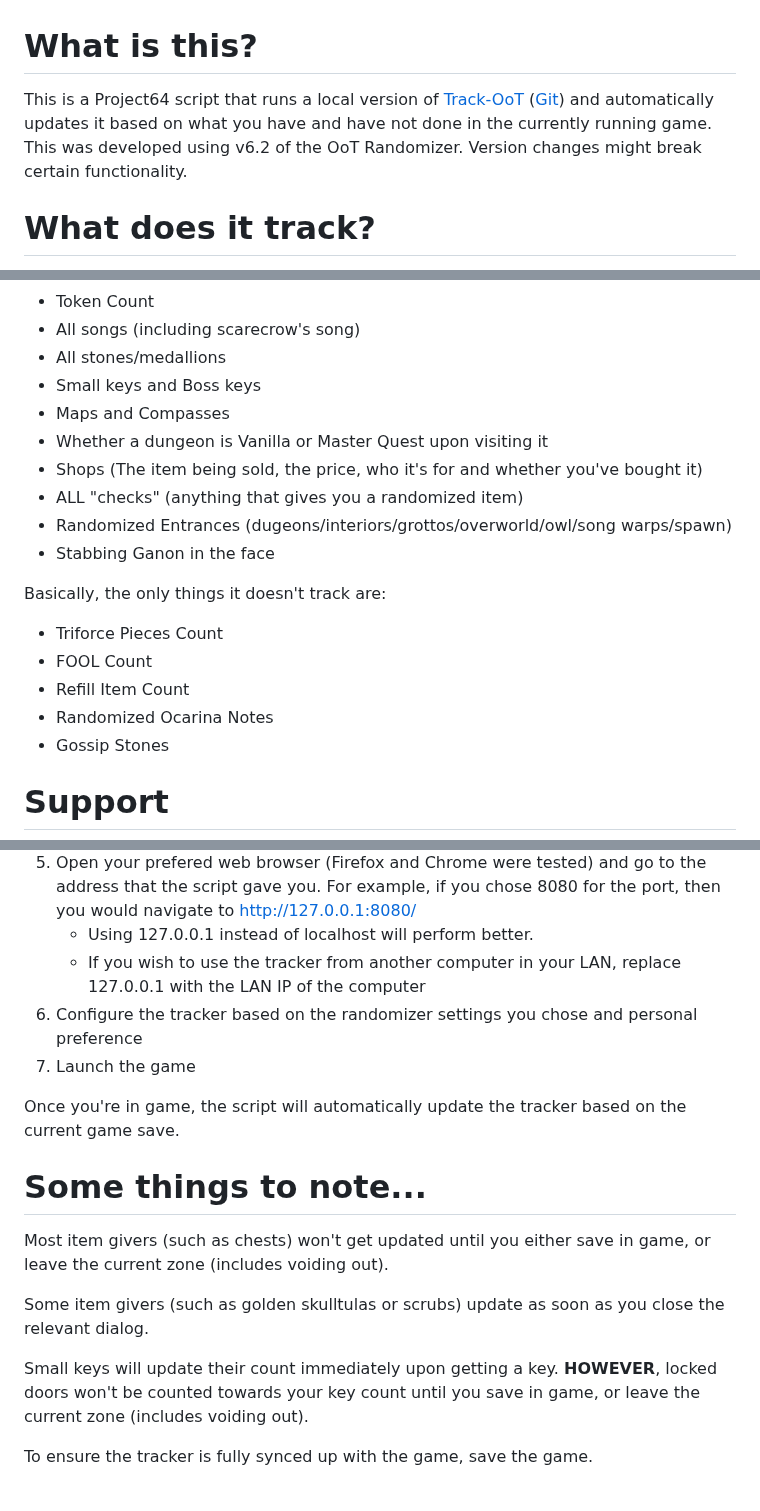
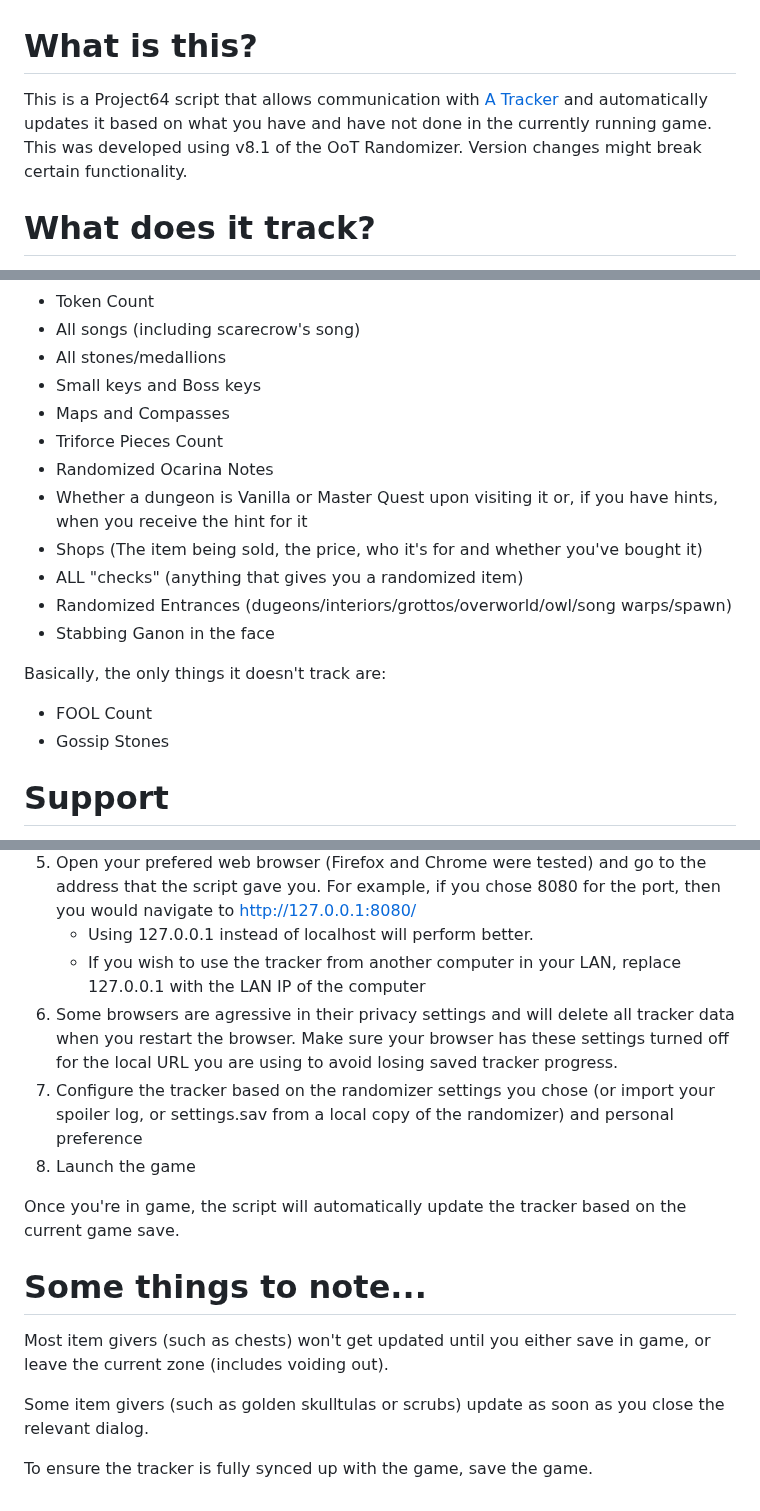
Before and after one commit to Auztin/ootr-auto-tracker-pj64, a Markdown page: README.md, 3 parts joined by grey strips. GitHub-like rendering.

```diff
--- a/README.md
+++ b/README.md
@@ -1,6 +1,6 @@
 # What is this?
-This is a Project64 script that runs a local version of [Track-OoT](https://track-oot.net/) ([Git](https://bitbucket.org/zidargs/track-oot/src/master/)) and automatically updates it based on what you have and have not done in the currently running game.
-This was developed using v6.2 of the OoT Randomizer. Version changes might break certain functionality.
+This is a Project64 script that allows communication with [A Tracker](https://tootr.auztin.net/) and automatically updates it based on what you have and have not done in the currently running game.
+This was developed using v8.1 of the OoT Randomizer. Version changes might break certain functionality.
 
 # What does it track?
 - All items and their upgrades
@@ -12,17 +12,16 @@ This was developed using v6.2 of the OoT Randomizer. Version changes might break
 - All stones/medallions
 - Small keys and Boss keys
 - Maps and Compasses
-- Whether a dungeon is Vanilla or Master Quest upon visiting it
+- Triforce Pieces Count
+- Randomized Ocarina Notes
+- Whether a dungeon is Vanilla or Master Quest upon visiting it or, if you have hints, when you receive the hint for it
 - Shops (The item being sold, the price, who it's for and whether you've bought it)
 - ALL "checks" (anything that gives you a randomized item)
 - Randomized Entrances (dugeons/interiors/grottos/overworld/owl/song warps/spawn)
 - Stabbing Ganon in the face
 
 Basically, the only things it doesn't track are:
-- Triforce Pieces Count
 - FOOL Count
-- Refill Item Count
-- Randomized Ocarina Notes
 - Gossip Stones
 
 # Support
@@ -65,8 +64,9 @@ Weregoose found addresses for:
 5. Open your prefered web browser (Firefox and Chrome were tested) and go to the address that the script gave you. For example, if you chose 8080 for the port, then you would navigate to http://127.0.0.1:8080/
    - Using 127.0.0.1 instead of localhost will perform better.
    - If you wish to use the tracker from another computer in your LAN, replace 127.0.0.1 with the LAN IP of the computer
-6. Configure the tracker based on the randomizer settings you chose and personal preference
-7. Launch the game
+6. Some browsers are agressive in their privacy settings and will delete all tracker data when you restart the browser. Make sure your browser has these settings turned off for the local URL you are using to avoid losing saved tracker progress.
+7. Configure the tracker based on the randomizer settings you chose (or import your spoiler log, or settings.sav from a local copy of the randomizer) and personal preference
+8. Launch the game
 
 Once you're in game, the script will automatically update the tracker based on the current game save.
 
@@ -75,6 +75,4 @@ Most item givers (such as chests) won't get updated until you either save in gam
 
 Some item givers (such as golden skulltulas or scrubs) update as soon as you close the relevant dialog.
 
-Small keys will update their count immediately upon getting a key. **HOWEVER**, locked doors won't be counted towards your key count until you save in game, or leave the current zone (includes voiding out).
-
 To ensure the tracker is fully synced up with the game, save the game.
```
